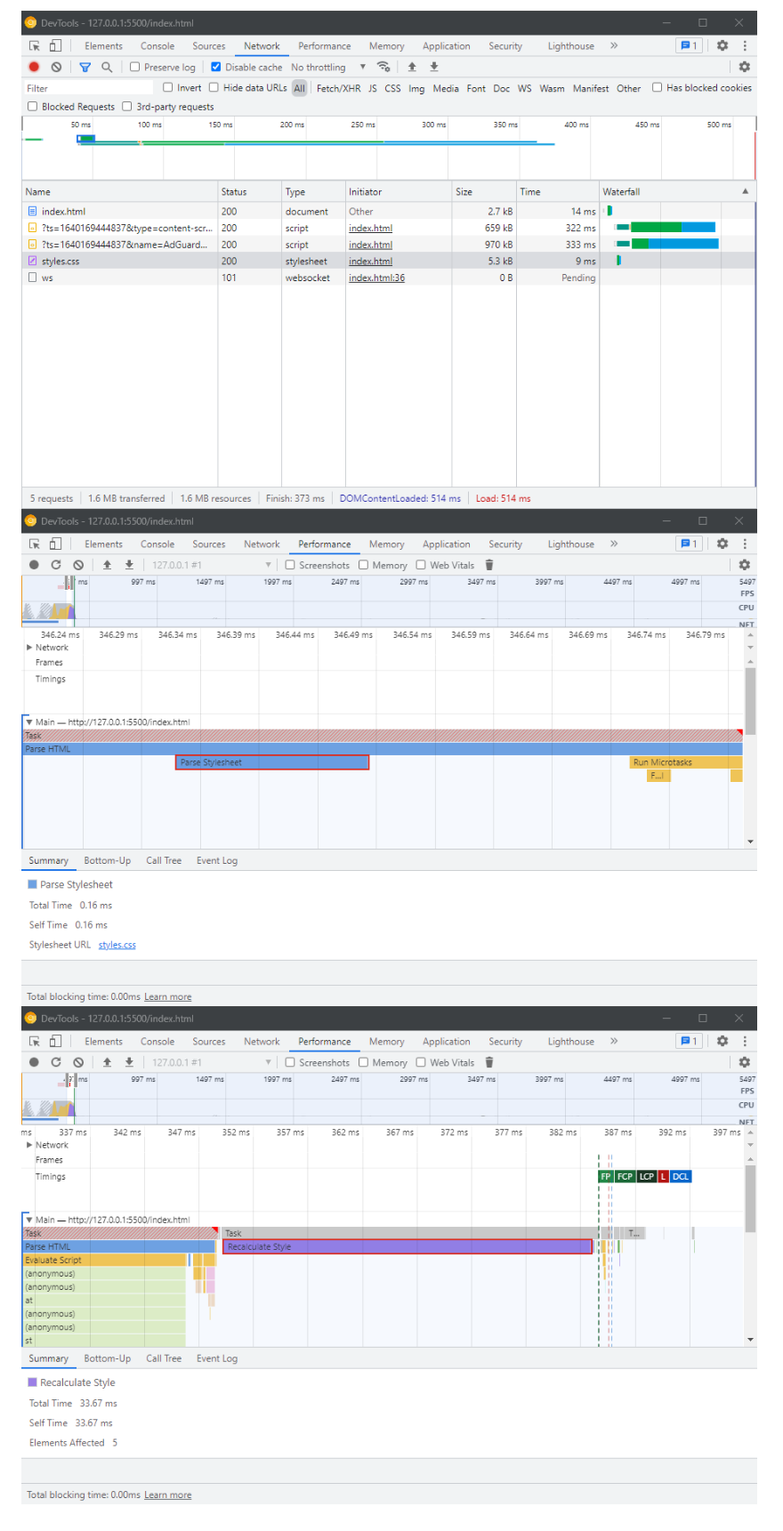
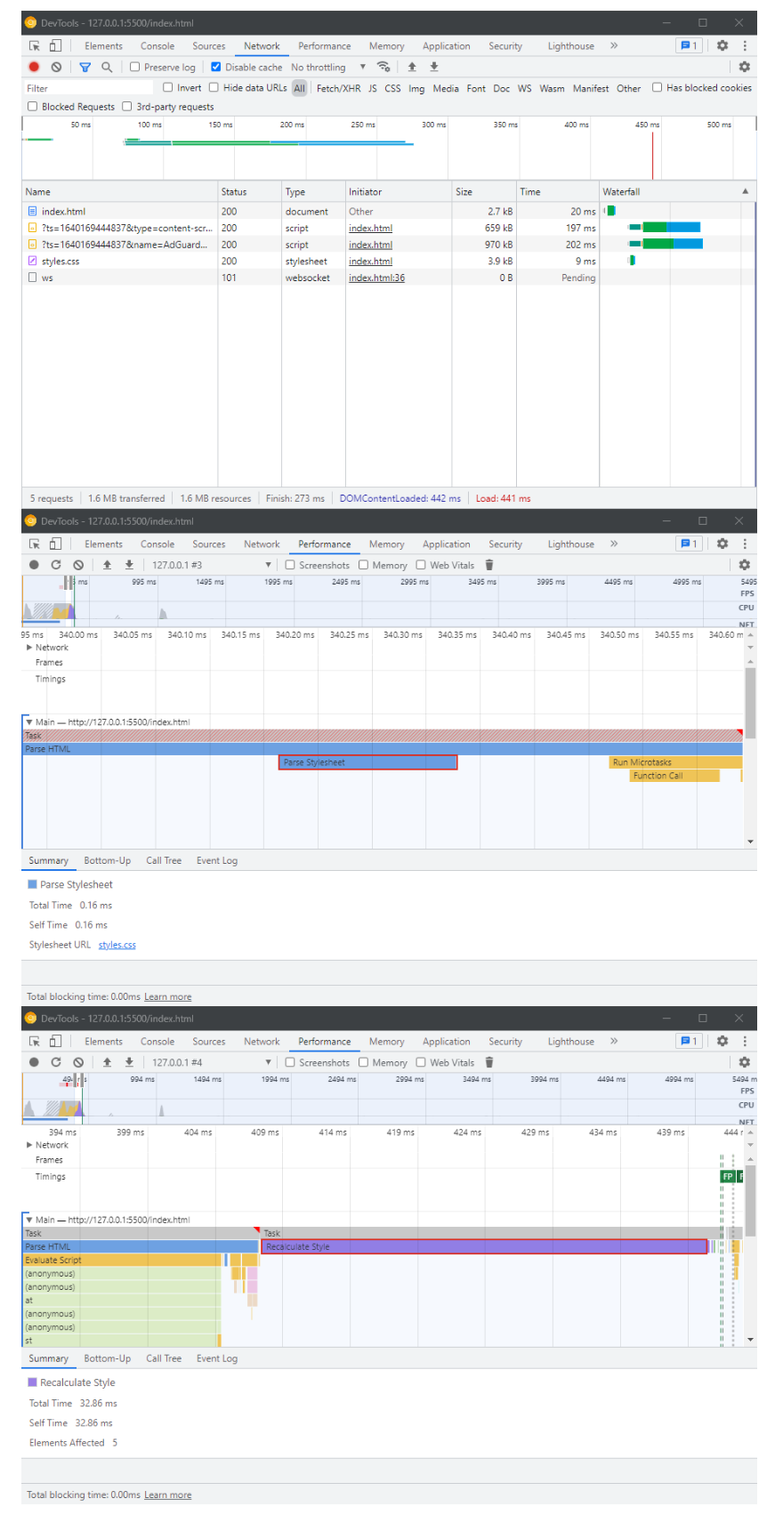
Before and after one commit to harish-karthik-g/css-optimization-techniques, a Markdown page: benchmark.md, the part around one of its changes. Shown at 89% size. Drawn GitHub-style; pictures changed too: document-assets/after-minify-network.png (added), document-assets/after-minify-parse-time.png (added), document-assets/after-minify-recalculate-time.png (added).

Commit message:
implement minification and add benchmark references

```diff
--- a/benchmark.md
+++ b/benchmark.md
@@ -11,4 +9,4 @@
 
-![splitting the code and only using the css required for this page fetch time in network tab](./document-assets/after-purge-network.png)
-![splitting the code and only using the css required for this page parse time in performance tab](./document-assets/after-purge-parse-time.png)
-![splitting the code and only using the css required for this page recalculate time in performance tab](./document-assets/after-purge-recalculate-time.png)
+![splitting the code and only using the css required for this page fetch time in network tab](./document-assets/after-minify-network.png)
+![splitting the code and only using the css required for this page parse time in performance tab](./document-assets/after-minify-parse-time.png)
+![splitting the code and only using the css required for this page recalculate time in performance tab](./document-assets/after-minify-recalculate-time.png)
```
Also changed, not shown: other parts of benchmark.md (+3 -5 lines), setup.md (+7 -2 lines), 4 other files.
